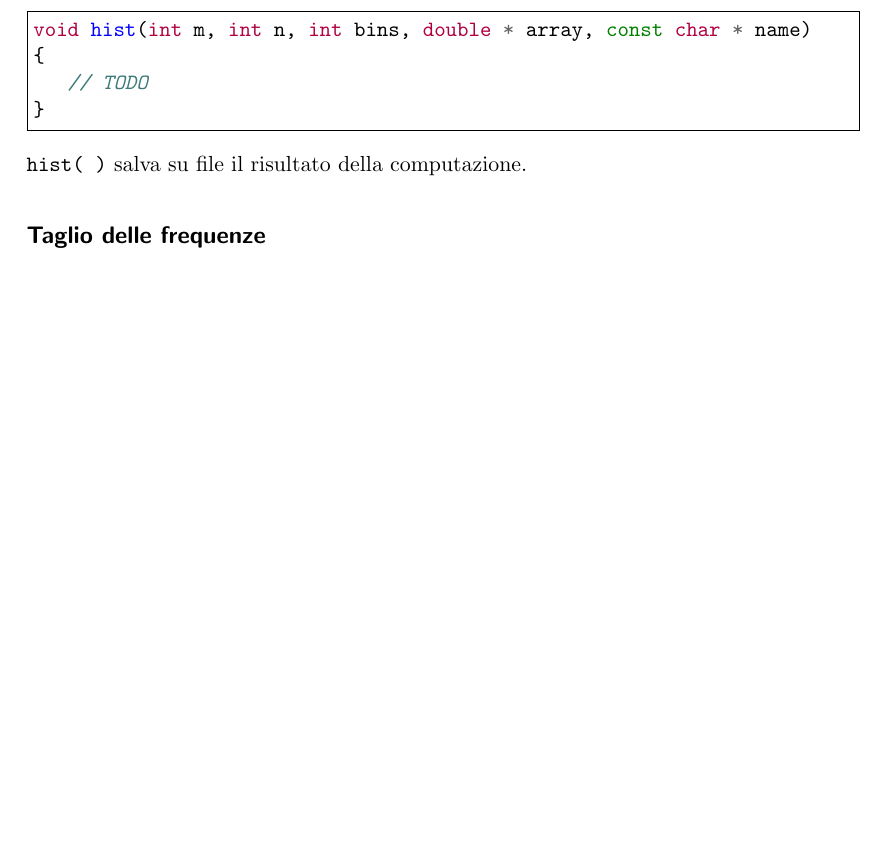
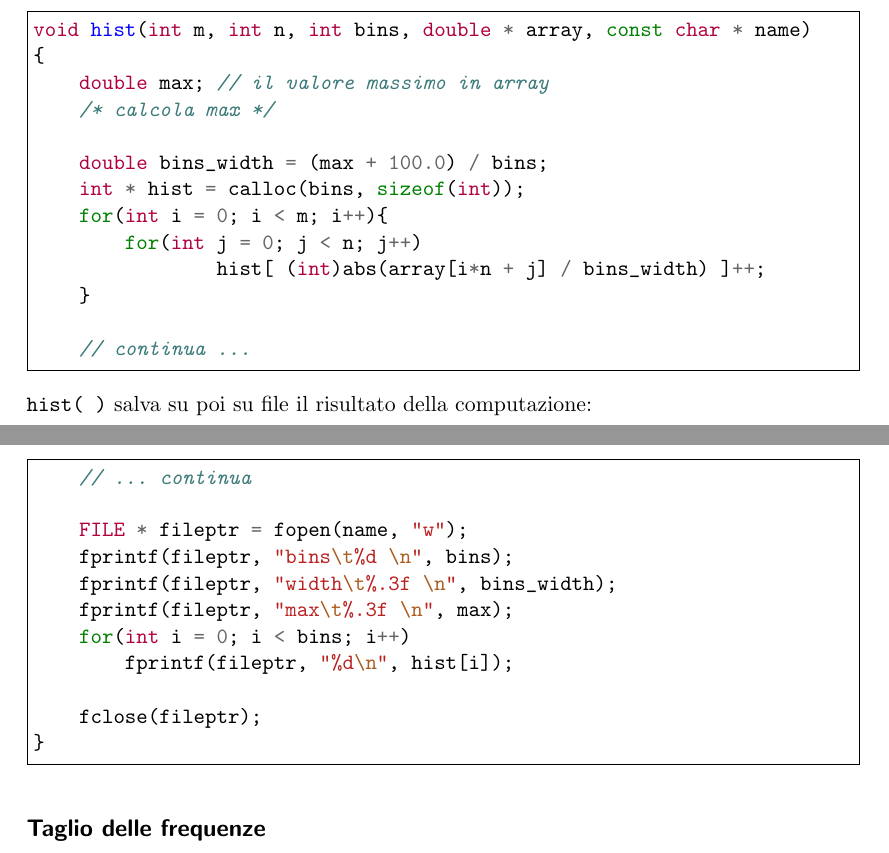
Before and after one commit to ALTree/progetto-dct, a LaTeX paper (latex/relazione.tex): part of page 3 of 5 before the commit and two parts of pages 3 and 4 of 5 after it, the two joined at a grey line, cut so that both start at the same text, the shorter picture padded with empty space. Compiled offline with pdfLaTeX.

Commit message:
tex: hist

```diff
--- a/latex/relazione.tex
+++ b/latex/relazione.tex
@@ -98,11 +98,34 @@ Per il calcolo degli istogrammi, una funzione \texttt{hist( )} accetta come para
 \begin{minted}[frame=single]{c}
 void hist(int m, int n, int bins, double * array, const char * name)
 {
-   // TODO
+    double max; // il valore massimo in array
+    /* calcola max */
+
+    double bins_width = (max + 100.0) / bins;
+    int * hist = calloc(bins, sizeof(int));
+    for(int i = 0; i < m; i++){
+        for(int j = 0; j < n; j++)
+	        hist[ (int)abs(array[i*n + j] / bins_width) ]++;
+    }
+
+    // continua ...
+\end{minted}
+
+\texttt{hist( )} salva su poi su file il risultato della computazione:
+\begin{minted}[frame=single]{c}
+    // ... continua
+
+    FILE * fileptr = fopen(name, "w");
+    fprintf(fileptr, "bins\t%d \n", bins);
+    fprintf(fileptr, "width\t%.3f \n", bins_width);
+    fprintf(fileptr, "max\t%.3f \n", max);
+    for(int i = 0; i < bins; i++)
+	fprintf(fileptr, "%d\n", hist[i]);
+
+    fclose(fileptr);
 }
 \end{minted}
 
-\texttt{hist( )} salva su file il risultato della computazione.
 
 \subsection*{Taglio delle frequenze}
 
```
Also changed, not shown: latex/relazione.tex (10 more changed lines), 1 other file.
